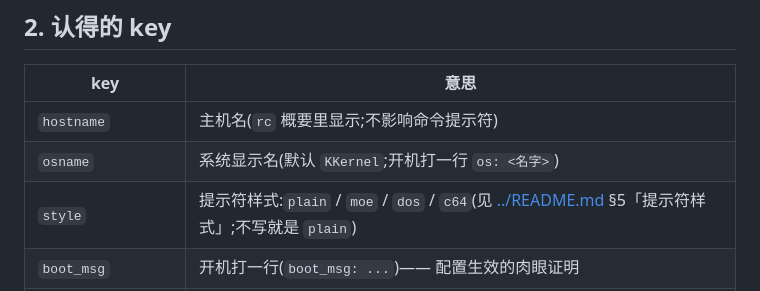
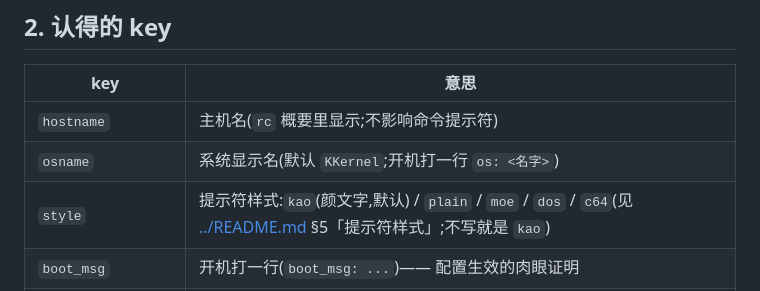
Before and after one commit to KaiXinLee114514/JoyOS, a Markdown page: docs/rc-conf.md, the part around the change. GitHub-like rendering.

```diff
--- a/docs/rc-conf.md
+++ b/docs/rc-conf.md
@@ -44,7 +44,7 @@ BOOT_MSG=hi from rc.conf    # key 不分大小写;不带引号也行
 | --- | --- |
 | `hostname` | 主机名(`rc` 概要里显示;不影响命令提示符) |
 | `osname` | 系统显示名(默认 `KKernel`;开机打一行 `os: <名字>`) |
-| `style` | 提示符样式:`plain` / `moe` / `dos` / `c64`(见 [../README.md](../README.md) §5「提示符样式」;不写就是 `plain`) |
+| `style` | 提示符样式:`kao`(颜文字,默认) / `plain` / `moe` / `dos` / `c64`(见 [../README.md](../README.md) §5「提示符样式」;不写就是 `kao`) |
 | `boot_msg` | 开机打一行(`boot_msg: ...`)—— 配置生效的肉眼证明 |
 | `autostart` | `YES` = 开机把"启用的服务"按编号顺序跑一遍;默认 `NO`(不然开机会卡在服务里) |
 | `on_crash` | 程序崩了(ring 3 里被页错误干掉)之后干什么:`log` = 只记账(默认),`reboot` = 直接重启机器 |
```
Also changed, not shown: README.md (+19 -15 lines), docs/screenshot-style-kao.png (added), 2 other files.
